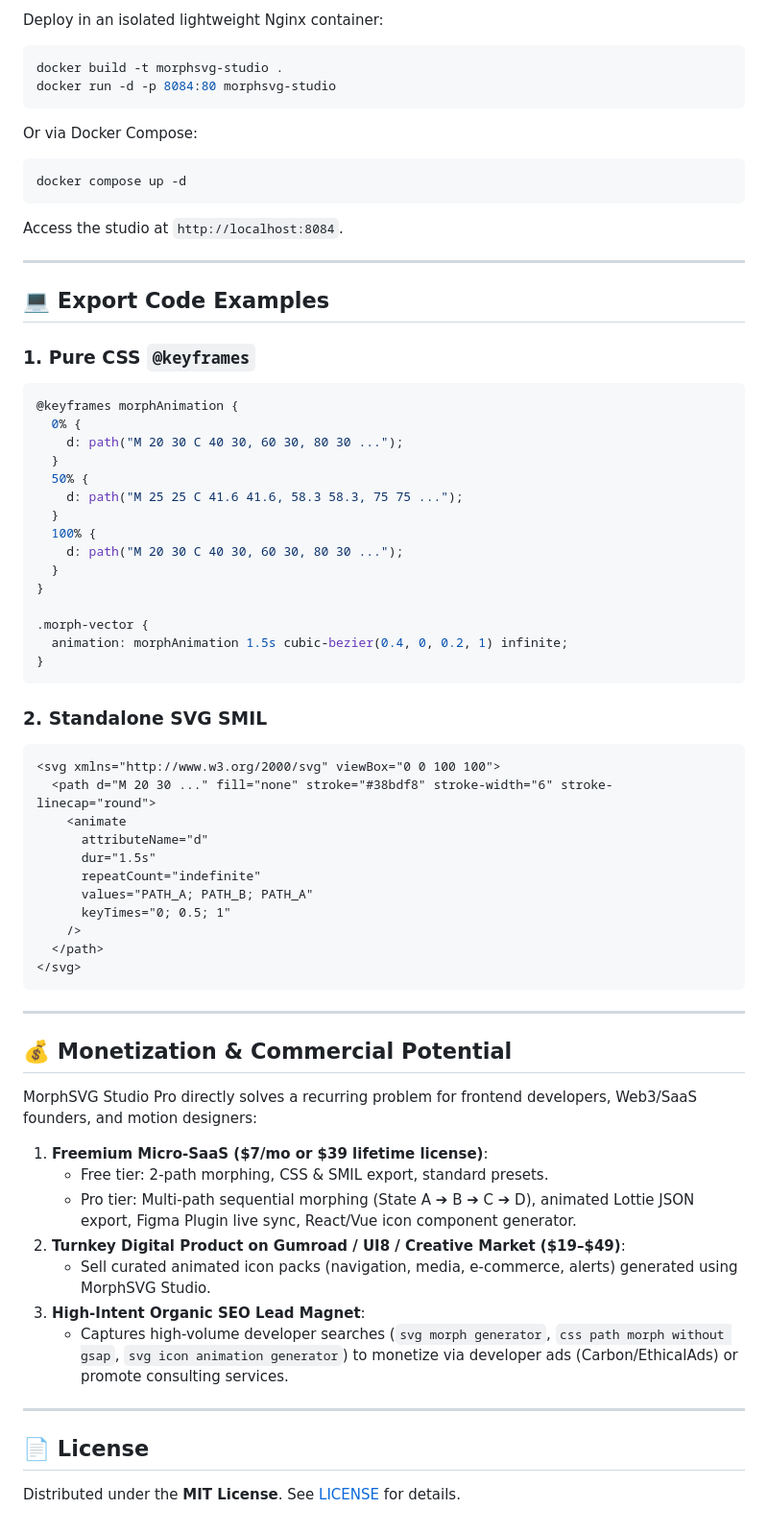
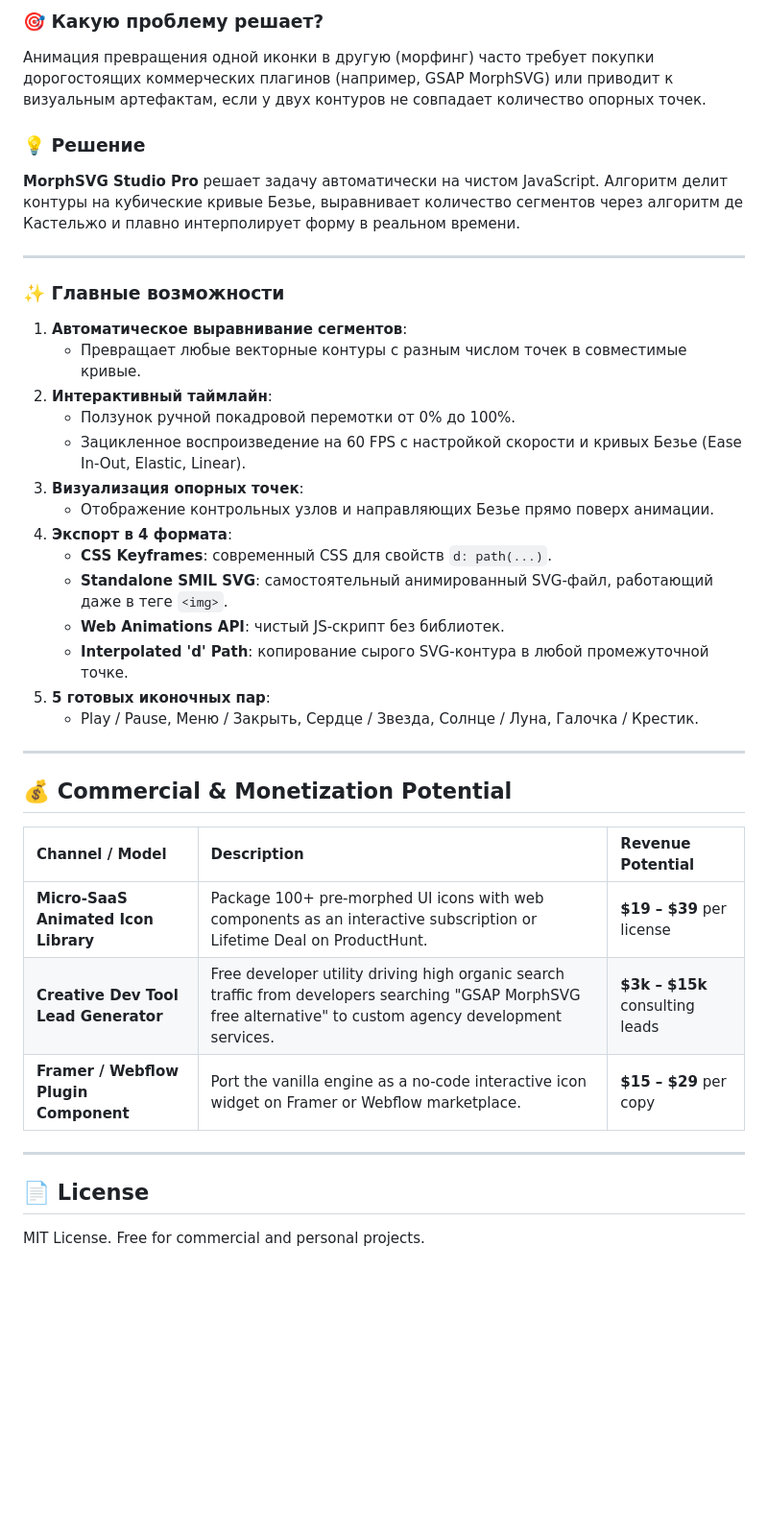
Before and after one commit to LordToxin/svg-path-morph-visualizer, a Markdown page: README.md, the part around one of its changes. Shown at 96% size. Rendered like a GitHub page; blank space fills up the shorter version.

````diff
--- a/README.md
+++ b/README.md
@@ -45,70 +77,39 @@ node test/morph.test.js
 
-Deploy in an isolated lightweight Nginx container:
+### 🎯 Какую проблему решает?
+Анимация превращения одной иконки в другую (морфинг) часто требует покупки дорогостоящих коммерческих плагинов (например, GSAP MorphSVG) или приводит к визуальным артефактам, если у двух контуров не совпадает количество опорных точек.
 
-```bash
-docker build -t morphsvg-studio .
-docker run -d -p 8084:80 morphsvg-studio
-```
-Or via Docker Compose:
-```bash
-docker compose up -d
-```
-Access the studio at `http://localhost:8084`.
+### 💡 Решение
+**MorphSVG Studio Pro** решает задачу автоматически на чистом JavaScript. Алгоритм делит контуры на кубические кривые Безье, выравнивает количество сегментов через алгоритм де Кастельжо и плавно интерполирует форму в реальном времени.
 
 ---
 
-## 💻 Export Code Examples
-
-### 1. Pure CSS `@keyframes`
-```css
-@keyframes morphAnimation {
-  0% {
-    d: path("M 20 30 C 40 30, 60 30, 80 30 ...");
-  }
-  50% {
-    d: path("M 25 25 C 41.6 41.6, 58.3 58.3, 75 75 ...");
-  }
-  100% {
-    d: path("M 20 30 C 40 30, 60 30, 80 30 ...");
-  }
-}
-
-.morph-vector {
-  animation: morphAnimation 1.5s cubic-bezier(0.4, 0, 0.2, 1) infinite;
-}
-```
-
-### 2. Standalone SVG SMIL
-```xml
-<svg xmlns="http://www.w3.org/2000/svg" viewBox="0 0 100 100">
-  <path d="M 20 30 ..." fill="none" stroke="#38bdf8" stroke-width="6" stroke-linecap="round">
-    <animate
-      attributeName="d"
-      dur="1.5s"
-      repeatCount="indefinite"
-      values="PATH_A; PATH_B; PATH_A"
-      keyTimes="0; 0.5; 1"
-    />
-  </path>
-</svg>
-```
+### ✨ Главные возможности
+1. **Автоматическое выравнивание сегментов**:
+   - Превращает любые векторные контуры с разным числом точек в совместимые кривые.
+2. **Интерактивный таймлайн**:
+   - Ползунок ручной покадровой перемотки от 0% до 100%.
+   - Зацикленное воспроизведение на 60 FPS с настройкой скорости и кривых Безье (Ease In-Out, Elastic, Linear).
+3. **Визуализация опорных точек**:
+   - Отображение контрольных узлов и направляющих Безье прямо поверх анимации.
+4. **Экспорт в 4 формата**:
+   - **CSS Keyframes**: современный CSS для свойств `d: path(...)`.
+   - **Standalone SMIL SVG**: самостоятельный анимированный SVG-файл, работающий даже в теге `<img>`.
+   - **Web Animations API**: чистый JS-скрипт без библиотек.
+   - **Interpolated 'd' Path**: копирование сырого SVG-контура в любой промежуточной точке.
+5. **5 готовых иконочных пар**:
+   - Play / Pause, Меню / Закрыть, Сердце / Звезда, Солнце / Луна, Галочка / Крестик.
 
 ---
 
-## 💰 Monetization & Commercial Potential
+## 💰 Commercial & Monetization Potential
 
-MorphSVG Studio Pro directly solves a recurring problem for frontend developers, Web3/SaaS founders, and motion designers:
-
-1. **Freemium Micro-SaaS ($7/mo or $39 lifetime license)**:
-   - Free tier: 2-path morphing, CSS & SMIL export, standard presets.
-   - Pro tier: Multi-path sequential morphing (State A ➔ B ➔ C ➔ D), animated Lottie JSON export, Figma Plugin live sync, React/Vue icon component generator.
-2. **Turnkey Digital Product on Gumroad / UI8 / Creative Market ($19–$49)**:
-   - Sell curated animated icon packs (navigation, media, e-commerce, alerts) generated using MorphSVG Studio.
-3. **High-Intent Organic SEO Lead Magnet**:
-   - Captures high-volume developer searches (`svg morph generator`, `css path morph without gsap`, `svg icon animation generator`) to monetize via developer ads (Carbon/EthicalAds) or promote consulting services.
+| Channel / Model | Description | Revenue Potential |
+| :--- | :--- | :--- |
+| **Micro-SaaS Animated Icon Library** | Package 100+ pre-morphed UI icons with web components as an interactive subscription or Lifetime Deal on ProductHunt. | **$19 – $39** per license |
+| **Creative Dev Tool Lead Generator** | Free developer utility driving high organic search traffic from developers searching "GSAP MorphSVG free alternative" to custom agency development services. | **$3k – $15k** consulting leads |
+| **Framer / Webflow Plugin Component** | Port the vanilla engine as a no-code interactive icon widget on Framer or Webflow marketplace. | **$15 – $29** per copy |
 
 ---
 
 ## 📄 License
-
-Distributed under the **MIT License**. See [LICENSE](LICENSE) for details.
+MIT License. Free for commercial and personal projects.
````
Also changed, not shown: other parts of README.md (+54 -22 lines).
